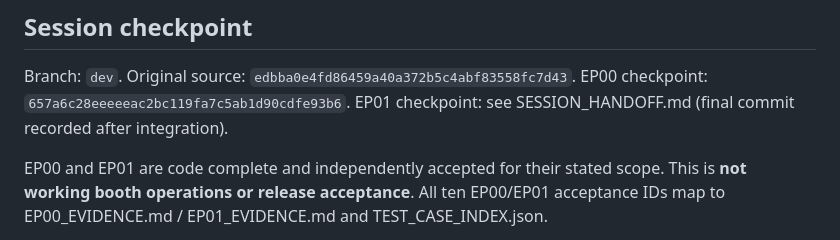
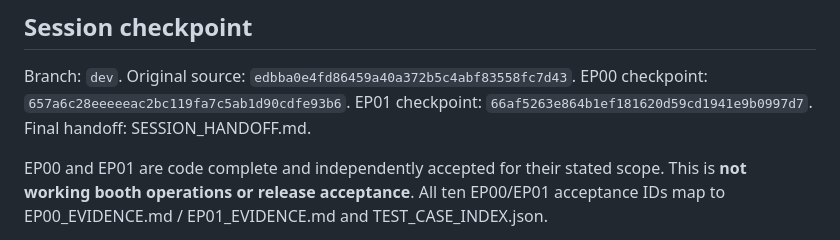
Before and after one commit to emsidev/miniros, a Markdown page: docs/miniros-v2/EXECUTION_STATUS.md, the part around the change. GitHub-like rendering.

Commit message:
docs: hand off accepted EP00 and EP01 checkpoints

```diff
--- a/docs/miniros-v2/EXECUTION_STATUS.md
+++ b/docs/miniros-v2/EXECUTION_STATUS.md
@@ -29,7 +29,7 @@ Staged run: EP00 then EP01 only. EP02 and later remain out of scope. Evidence le
 
 Branch: `dev`. Original source: `edbba0e4fd86459a40a372b5c4abf83558fc7d43`.
 EP00 checkpoint: `657a6c28eeeeeac2bc119fa7c5ab1d90cdfe93b6`.
-EP01 checkpoint: see SESSION_HANDOFF.md (final commit recorded after integration).
+EP01 checkpoint: `66af5263e864b1ef181620d59cd1941e9b0997d7`. Final handoff: SESSION_HANDOFF.md.
 
 EP00 and EP01 are code complete and independently accepted for their stated scope.
 This is **not working booth operations or release acceptance**. All ten EP00/EP01
```
Also changed, not shown: docs/miniros-v2/SESSION_HANDOFF.md (added, +128 -0 lines).
